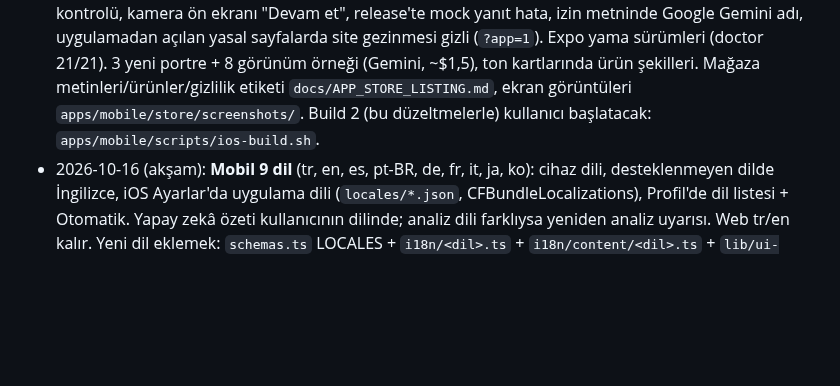
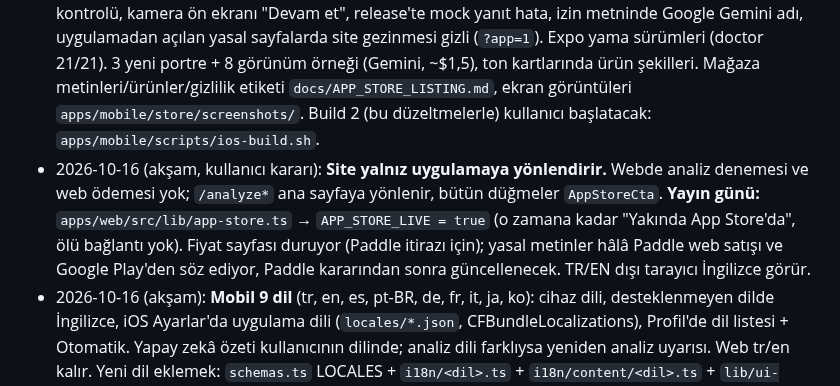
Before and after one commit to yigitcanxiety/denemeler, a Markdown page: docs/DEVAM.md, the part around the change. GitHub-like rendering; blank space fills up the shorter version.

Commit message:
docs: DEVAM, site yalnız uygulama + yayın günü adımı
Co-Authored-By: Claude Opus 5.5 <noreply@anthropic.com>

```diff
--- a/docs/DEVAM.md
+++ b/docs/DEVAM.md
@@ -119,6 +119,7 @@ Paywall metni 2026-10-15'te "Tüm makyaj görünümleri kendi fotoğrafında" ol
 
 - 2026-10-12: **Paddle başvuruyu reddetti** (alan adı incelemesi: "Creative Generative AI", AUP dışı). İtiraz 2026-10-12 gönderildi (3 iş günü, ~2026-10-15); argüman: ana ürün renk analizi (sınıflandırma/öneri), makyaj önizlemesi yalnız kendi selfie + sabit görünümler, gerekirse web'den kaldırılır. Yedek: Stripe Managed Payments doğrulaması öne alındı.
 - 2026-10-15 (gece, otonom): Build 1 TestFlight'a yüklendi (ASC app 6822973603; App Store adı geçici "Tonelle (6f0e04)", "Tonelle" alınmış). App Review denetimi + düzeltmeler: paywall'da Koşullar/Gizlilik linki ve faturalanan fiyat önde, ödeme öncesi deneme/fiyat yazısı kaldırıldı, iOS deneme uygunluk kontrolü, kamera ön ekranı "Devam et", release'te mock yanıt hata, izin metninde Google Gemini adı, uygulamadan açılan yasal sayfalarda site gezinmesi gizli (`?app=1`). Expo yama sürümleri (doctor 21/21). 3 yeni portre + 8 görünüm örneği (Gemini, ~$1,5), ton kartlarında ürün şekilleri. Mağaza metinleri/ürünler/gizlilik etiketi `docs/APP_STORE_LISTING.md`, ekran görüntüleri `apps/mobile/store/screenshots/`. Build 2 (bu düzeltmelerle) kullanıcı başlatacak: `apps/mobile/scripts/ios-build.sh`.
+- 2026-10-16 (akşam, kullanıcı kararı): **Site yalnız uygulamaya yönlendirir.** Webde analiz denemesi ve web ödemesi yok; `/analyze*` ana sayfaya yönlenir, bütün düğmeler `AppStoreCta`. **Yayın günü:** `apps/web/src/lib/app-store.ts` → `APP_STORE_LIVE = true` (o zamana kadar "Yakında App Store'da", ölü bağlantı yok). Fiyat sayfası duruyor (Paddle itirazı için); yasal metinler hâlâ Paddle web satışı ve Google Play'den söz ediyor, Paddle kararından sonra güncellenecek. TR/EN dışı tarayıcı İngilizce görür.
 - 2026-10-16 (akşam): **Mobil 9 dil** (tr, en, es, pt-BR, de, fr, it, ja, ko): cihaz dili, desteklenmeyen dilde İngilizce, iOS Ayarlar'da uygulama dili (`locales/*.json`, CFBundleLocalizations), Profil'de dil listesi + Otomatik. Yapay zekâ özeti kullanıcının dilinde; analiz dili farklıysa yeniden analiz uyarısı. Web tr/en kalır. Yeni dil eklemek: `schemas.ts` LOCALES + `i18n/<dil>.ts` + `i18n/content/<dil>.ts` + `lib/ui-copy/<dil>.ts` + `locales/<dil>.json` (derleyici eksik alanı yakalar). Çeviriler yapay zekâ; ja/ko ödeme metinleri için anadil kontrolü önerilir. Kullanıcı kararı: ilk açılışta dil sorulmaz; mağaza sayfası şimdilik çevrilmeyecek.
 - 2026-10-16 (öğleden sonra, kullanıcı dışarıdayken): kod denetimi (16 bulgu) ve düzeltmeler: anahtarsız sürümde satın alma kapalı (`EXPO_PUBLIC_ALLOW_DEV_PURCHASES` yalnız şimdilik eas.json'da; RC anahtarıyla birlikte silinecek), çıkış teklifi kapanışı, bekleyen satın alma, "ücret alınmadı" yanlış iddiası kaldırıldı, `dismissTo`, 110 sn zaman aşımı + analizde İptal, tanışma süresi metni, örnek etiketi, `@types/react` tekilleştirildi. Yeni: tonlara renk adı (CIELAB) + "Mağazada bul" (Trendyol / Google Alışveriş araması), Takı rengi kartı. Rakip analizi ve marka görseli kararı: `docs/URUN_ONERILERI.md`. Kalan denetim maddeleri (kullanıcı kararı): IP başına analiz sınırı (10/saat, CGNAT riski), dil değişince eski dilde kalan yapay zekâ metni, Vercel'de OPENROUTER/IMAGE_PROVIDER yok mu doğrula + KIE_API_KEY sil.
 - 2026-10-16: **Yeni ikon** (lavanta zeminde cam pudra paleti, marka renkleri; Codex image_gen + 4K, kaynak `~/claude/tonelle-logo/cikti/`) mobil ve webe kondu, `ICON_BG #E4DCEC`. RevenueCat kurulum rehberi: `docs/REVENUECAT_KURULUM.md` (ürün kimlikleri, fiyatlar, offering, anahtarların kimde olduğu). Sıradaki (kullanıcı): Paid Apps/vergi/banka aktif → ASC ürünleri → RevenueCat hesabı.
```
